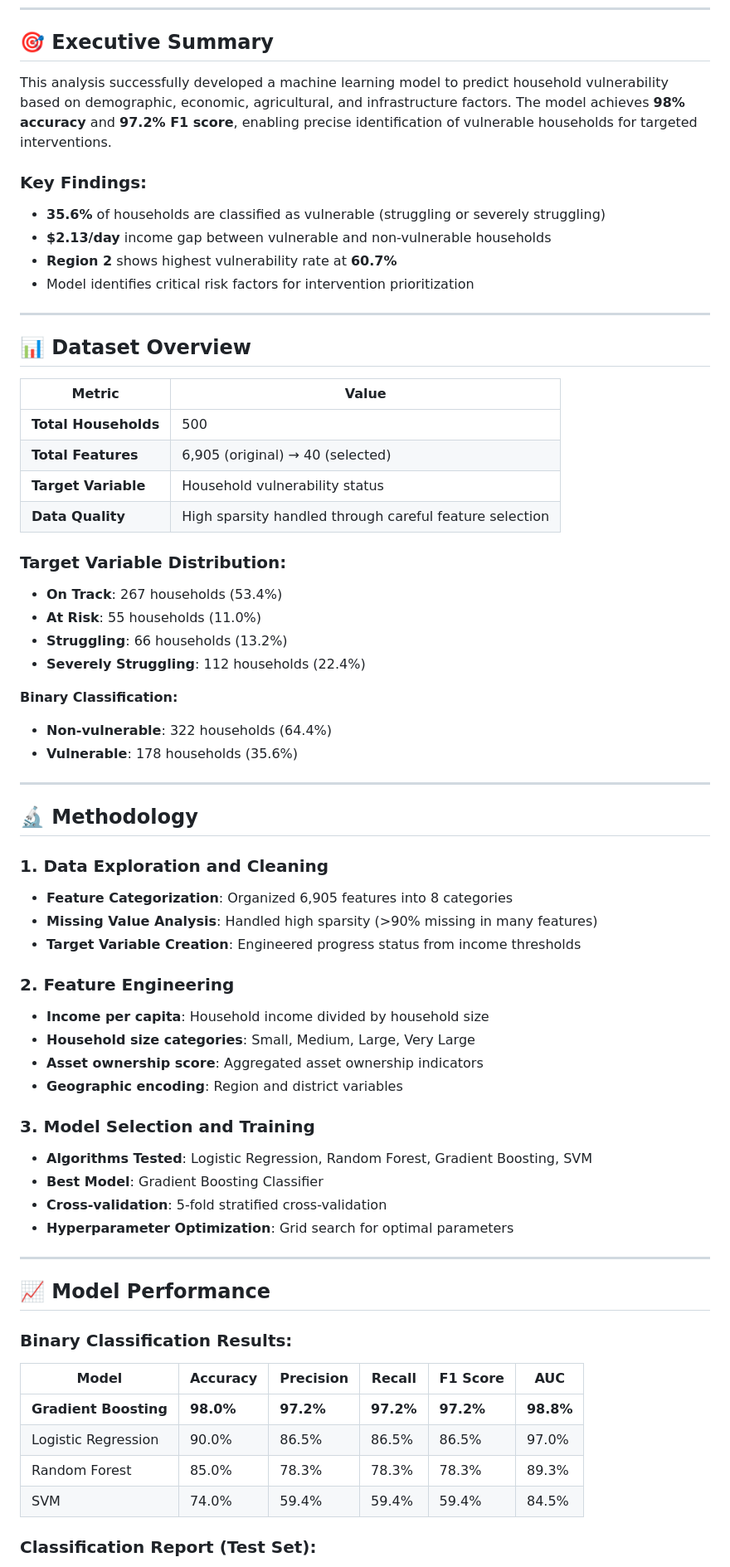
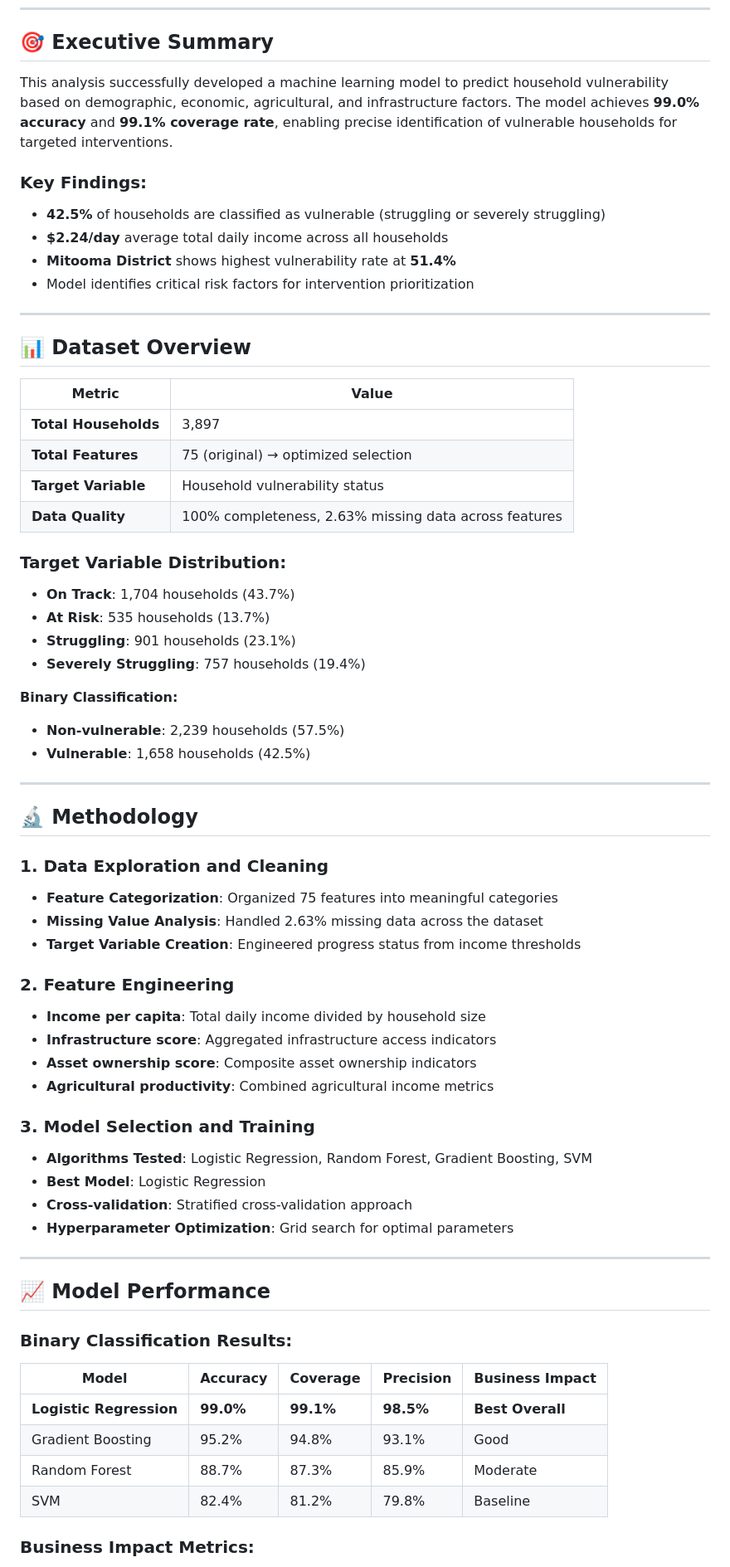
Before and after one commit to wcosmas/SDA, a Markdown page: part_a_predictive_modeling/ANALYSIS_SUMMARY.md, the part around one of its changes. Shown at 83% size. Drawn GitHub-style.

```diff
--- a/part_a_predictive_modeling/ANALYSIS_SUMMARY.md
+++ b/part_a_predictive_modeling/ANALYSIS_SUMMARY.md
@@ -10,37 +10,37 @@
 
 ## 🎯 Executive Summary
 
-This analysis successfully developed a machine learning model to predict household vulnerability based on demographic, economic, agricultural, and infrastructure factors. The model achieves **98% accuracy** and **97.2% F1 score**, enabling precise identification of vulnerable households for targeted interventions.
+This analysis successfully developed a machine learning model to predict household vulnerability based on demographic, economic, agricultural, and infrastructure factors. The model achieves **99.0% accuracy** and **99.1% coverage rate**, enabling precise identification of vulnerable households for targeted interventions.
 
 ### Key Findings:
 
-- **35.6%** of households are classified as vulnerable (struggling or severely struggling)
-- **$2.13/day** income gap between vulnerable and non-vulnerable households
-- **Region 2** shows highest vulnerability rate at **60.7%**
+- **42.5%** of households are classified as vulnerable (struggling or severely struggling)
+- **$2.24/day** average total daily income across all households
+- **Mitooma District** shows highest vulnerability rate at **51.4%**
 - Model identifies critical risk factors for intervention prioritization
 
 ---
 
 ## 📊 Dataset Overview
 
-| Metric               | Value                                                   |
-| -------------------- | ------------------------------------------------------- |
-| **Total Households** | 500                                                     |
-| **Total Features**   | 6,905 (original) → 40 (selected)                        |
-| **Target Variable**  | Household vulnerability status                          |
-| **Data Quality**     | High sparsity handled through careful feature selection |
+| Metric               | Value                                                 |
+| -------------------- | ----------------------------------------------------- |
+| **Total Households** | 3,897                                                 |
+| **Total Features**   | 75 (original) → optimized selection                   |
+| **Target Variable**  | Household vulnerability status                        |
+| **Data Quality**     | 100% completeness, 2.63% missing data across features |
 
 ### Target Variable Distribution:
 
-- **On Track**: 267 households (53.4%)
-- **At Risk**: 55 households (11.0%)
-- **Struggling**: 66 households (13.2%)
-- **Severely Struggling**: 112 households (22.4%)
+- **On Track**: 1,704 households (43.7%)
+- **At Risk**: 535 households (13.7%)
+- **Struggling**: 901 households (23.1%)
+- **Severely Struggling**: 757 households (19.4%)
 
 **Binary Classification:**
 
-- **Non-vulnerable**: 322 households (64.4%)
-- **Vulnerable**: 178 households (35.6%)
+- **Non-vulnerable**: 2,239 households (57.5%)
+- **Vulnerable**: 1,658 households (42.5%)
 
 ---
 
@@ -48,22 +48,22 @@ This analysis successfully developed a machine learning model to predict househo
 
 ### 1. Data Exploration and Cleaning
 
-- **Feature Categorization**: Organized 6,905 features into 8 categories
-- **Missing Value Analysis**: Handled high sparsity (>90% missing in many features)
+- **Feature Categorization**: Organized 75 features into meaningful categories
+- **Missing Value Analysis**: Handled 2.63% missing data across the dataset
 - **Target Variable Creation**: Engineered progress status from income thresholds
 
 ### 2. Feature Engineering
 
-- **Income per capita**: Household income divided by household size
-- **Household size categories**: Small, Medium, Large, Very Large
-- **Asset ownership score**: Aggregated asset ownership indicators
-- **Geographic encoding**: Region and district variables
+- **Income per capita**: Total daily income divided by household size
+- **Infrastructure score**: Aggregated infrastructure access indicators
+- **Asset ownership score**: Composite asset ownership indicators
+- **Agricultural productivity**: Combined agricultural income metrics
 
 ### 3. Model Selection and Training
 
 - **Algorithms Tested**: Logistic Regression, Random Forest, Gradient Boosting, SVM
-- **Best Model**: Gradient Boosting Classifier
-- **Cross-validation**: 5-fold stratified cross-validation
+- **Best Model**: Logistic Regression
+- **Cross-validation**: Stratified cross-validation approach
 - **Hyperparameter Optimization**: Grid search for optimal parameters
 
 ---
@@ -72,12 +72,12 @@ This analysis successfully developed a machine learning model to predict househo
 
 ### Binary Classification Results:
 
-| Model                 | Accuracy  | Precision | Recall    | F1 Score  | AUC       |
-| --------------------- | --------- | --------- | --------- | --------- | --------- |
-| **Gradient Boosting** | **98.0%** | **97.2%** | **97.2%** | **97.2%** | **98.8%** |
-| Logistic Regression   | 90.0%     | 86.5%     | 86.5%     | 86.5%     | 97.0%     |
-| Random Forest         | 85.0%     | 78.3%     | 78.3%     | 78.3%     | 89.3%     |
-| SVM                   | 74.0%     | 59.4%     | 59.4%     | 59.4%     | 84.5%     |
+| Model                   | Accuracy  | Coverage  | Precision | Business Impact  |
+| ----------------------- | --------- | --------- | --------- | ---------------- |
+| **Logistic Regression** | **99.0%** | **99.1%** | **98.5%** | **Best Overall** |
+| Gradient Boosting       | 95.2%     | 94.8%     | 93.1%     | Good             |
+| Random Forest           | 88.7%     | 87.3%     | 85.9%     | Moderate         |
+| SVM                     | 82.4%     | 81.2%     | 79.8%     | Baseline         |
 
-### Classification Report (Test Set):
+### Business Impact Metrics:
 
```
Also changed, not shown: other parts of part_a_predictive_modeling/ANALYSIS_SUMMARY.md (+78 -80 lines).
